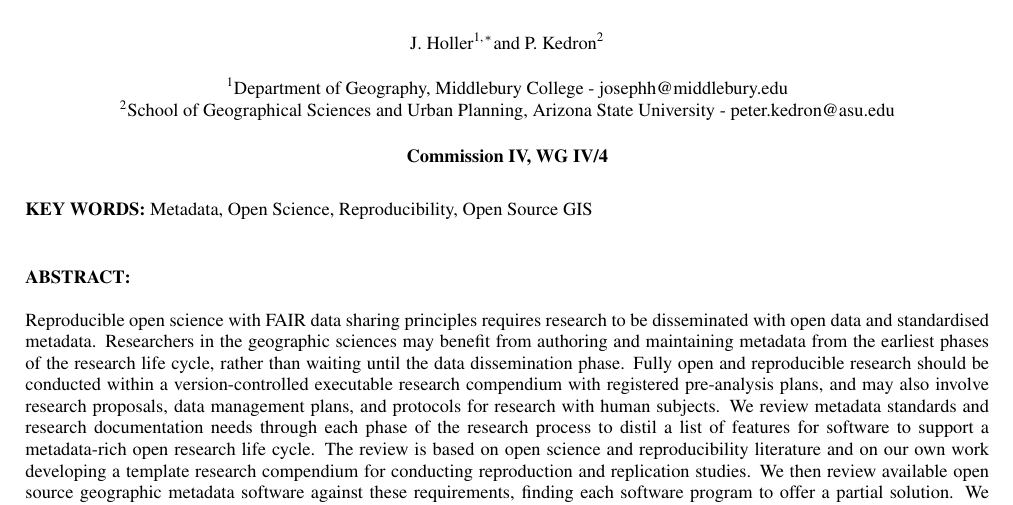
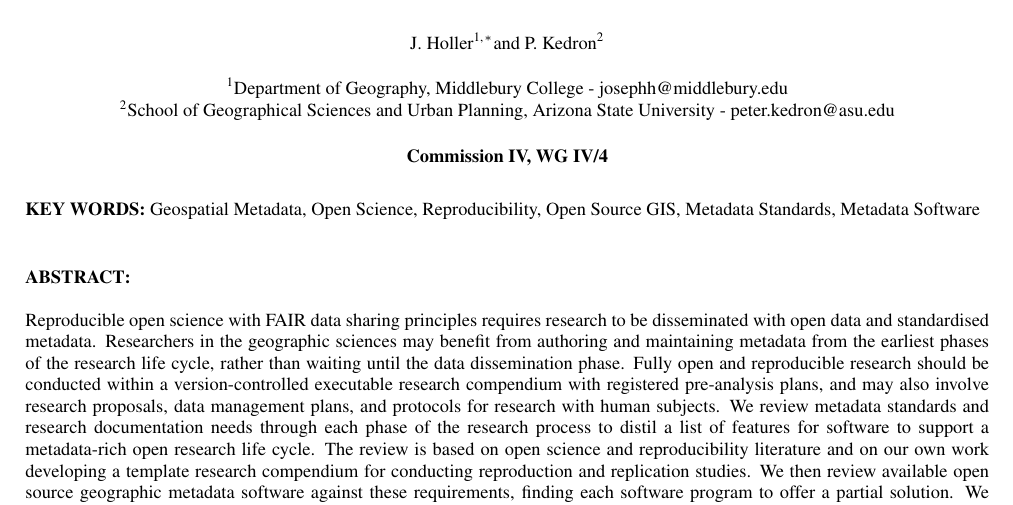
Before and after one commit to HEGSRR/CP-foss4g-2022-metadata, a LaTeX document (manuscript/foss4g_metadata.tex): part of page 1 of 8, cut so that both start at the same text. Compiled offline with pdfLaTeX.

Commit message:
more keywords

```diff
--- a/manuscript/foss4g_metadata.tex
+++ b/manuscript/foss4g_metadata.tex
@@ -64,7 +64,7 @@ The review is based on open science and reproducibility literature and on our ow
 We then review available open source geographic metadata software against these requirements, finding each software program to offer a partial solution.
 We conclude with a vision for software-supported metadata-rich open research practices intended to reduce redundancies in open research work while expanding transparency and reproducibility in geographic research.}
 
-\keywords{Metadata, Open Science, Reproducibility, Open Source GIS}
+\keywords{Geospatial Metadata, Open Science, Reproducibility, Open Source GIS, Metadata Standards, Metadata Software}
 
 \maketitle
 
```
